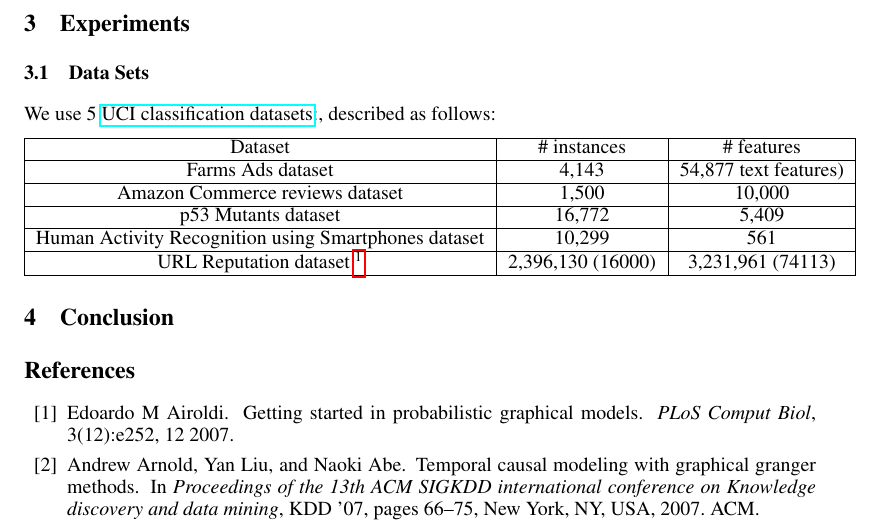
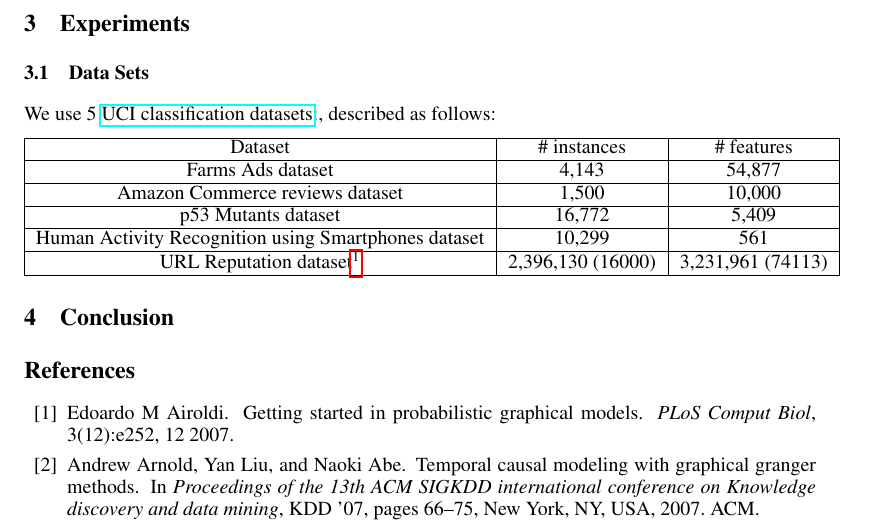
Before and after one commit to abhimanu/CVPETpgm, a LaTeX document (reports/midTerm/midterm.tex, which reads reports/midTerm/experiments.tex): part of page 4 of 5, cut so that both start at the same text. Compiled offline with pdfLaTeX.

Commit message:
merged from github

```diff
--- a/reports/midTerm/experiments.tex
+++ b/reports/midTerm/experiments.tex
@@ -11,7 +11,7 @@ datasets}:, described as follows:
 \hline
 Dataset & \# instances & \# features \\
 \hline
-Farms Ads dataset & 4,143 & 54,877 text features)\\
+Farms Ads dataset & 4,143 & 54,877 \\
 \hline
 Amazon Commerce reviews dataset & 1,500 & 10,000 \\
 \hline
```
Also changed, not shown: reports/midTerm/experiments.tex (2 more changed lines).
